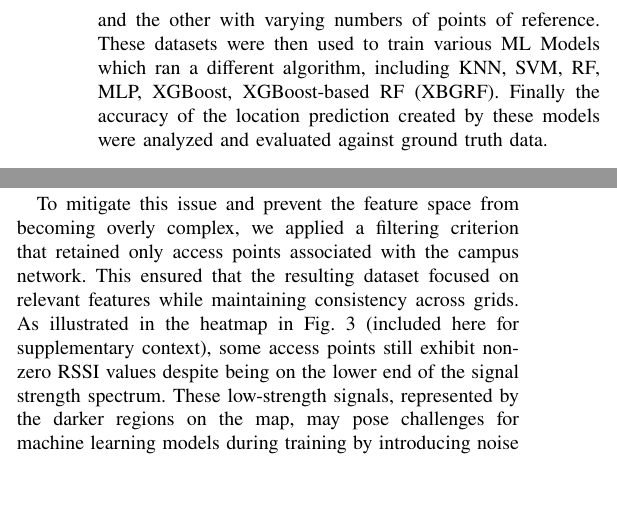
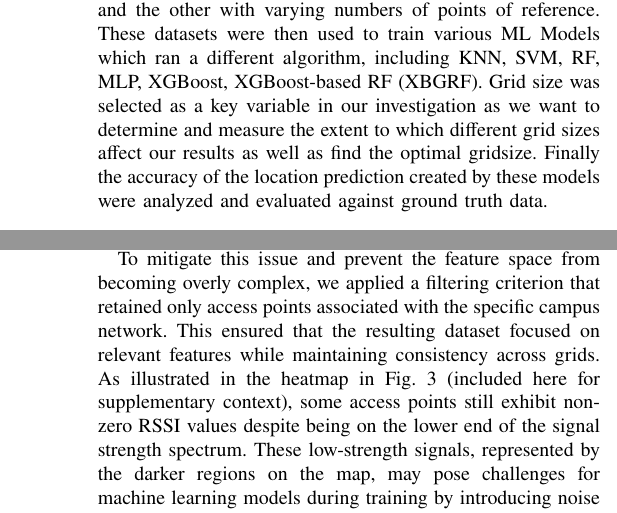
Before and after one commit to TanakornMan/IPS-cmkl, a LaTeX paper (main.tex): two parts of the columns of page 3 of 7 before the commit and two parts of the columns of pages 3 and 4 of 7 after it, joined at a grey line, cut so that both start at the same text, the shorter picture padded with empty space. Compiled offline with pdfLaTeX; a missing font is replaced by an installed copy or a similar font; a LaTeX package or settings file that is missing is left out.

```diff
--- a/main.tex
+++ b/main.tex
@@ -88,7 +88,7 @@
 	\section{Research Methodology}
 	This paper adopts a systematic and empirical research methodology with the aim of identifying environmental factors that influence the IPS. This methodology is illustrated in Fig. \ref{fig:graph_step}.
 
-	The fig. illustrates the research methodology used in this paper. It is structured into four parts (1) Identification of environmental factors, (2) Extraction of data that is related to the factors, (3) Training of fingerprint matching models, (4) Analyzing and reviewing the results. The research began by carefully investigating and identifying environmental factors that may potentially interfere with the IPS performance. This was done through researching research papers that have investigated similar things as well as analysing the area in order to find key components that were likely to cause interference. After that, we analysed the data we collected and then generated fingerprint databases. From investigating the data, we decided to create two datasets, one with different grid sizes and the other with varying numbers of points of reference. These datasets were then used to train various ML Models which ran a different algorithm, including KNN, SVM, RF, MLP, XGBoost, XGBoost-based RF (XBGRF). Finally the accuracy of the location prediction created by these models were analyzed and evaluated against ground truth data.
+	The fig. illustrates the research methodology used in this paper. It is structured into four parts (1) Identification of environmental factors, (2) Extraction of data that is related to the factors, (3) Training of fingerprint matching models, (4) Analyzing and reviewing the results. The research began by carefully investigating and identifying environmental factors that may potentially interfere with the IPS performance. This was done through researching research papers that have investigated similar things as well as analysing the area in order to find key components that were likely to cause interference. After that, we analysed the data we collected and then generated fingerprint databases. From investigating the data, we decided to create two datasets, one with different grid sizes and the other with varying numbers of points of reference. These datasets were then used to train various ML Models which ran a different algorithm, including KNN, SVM, RF, MLP, XGBoost, XGBoost-based RF (XBGRF). Grid size was selected as a key variable in our investigation as we want to determine and measure the extent to which different grid sizes affect our results as well as find the optimal gridsize. Finally the accuracy of the location prediction created by these models were analyzed and evaluated against ground truth data.
 
 
 
@@ -112,7 +112,7 @@
 
 	To validate the assumption that each grid could be treated as a distinct unit across different floors, further analysis was conducted on the collected RSSI data. During this process, it was observed that our data collection methodology initially captured all detectable access points within the network configuration, including those originating outside the intended environment. Specifically, access points from neighboring buildings were occasionally included in the dataset. Although these external access points typically exhibit low signal strength, their presence could still influence the training of fingerprint-based localization models, introducing effects similar to those found in zero-inflated spatial data.
 
-	To mitigate this issue and prevent the feature space from becoming overly complex, we applied a filtering criterion that retained only access points associated with the campus network. This ensured that the resulting dataset focused on relevant features while maintaining consistency across grids.
+	To mitigate this issue and prevent the feature space from becoming overly complex, we applied a filtering criterion that retained only access points associated with the specific campus network. This ensured that the resulting dataset focused on relevant features while maintaining consistency across grids.
 	As illustrated in the heatmap in Fig. \ref{fig:heatmap008} (included here for supplementary context), some access points still exhibit non-zero RSSI values despite being on the lower end of the signal strength spectrum. These low-strength signals, represented by the darker regions on the map, may pose challenges for machine learning models during training by introducing noise and increasing the risk of underfitting.
 	Through this analysis, two key factors emerged as the most influential in determining IPS performance. The first is grid size, which involves a trade-off between localization precision and the practicality of data collection. The second is the presence of low-relevance RSSI values, which—if left unfiltered—could adversely impact model performance. Taken together, these findings further support our approach of treating each grid as a unique unit, as both physical and feature-based variations across floors reinforce their distinctiveness.
 
```
Also changed, not shown: figures/meth1.png, main.pdf, main.tex (2 more changed lines), 3 other files.
